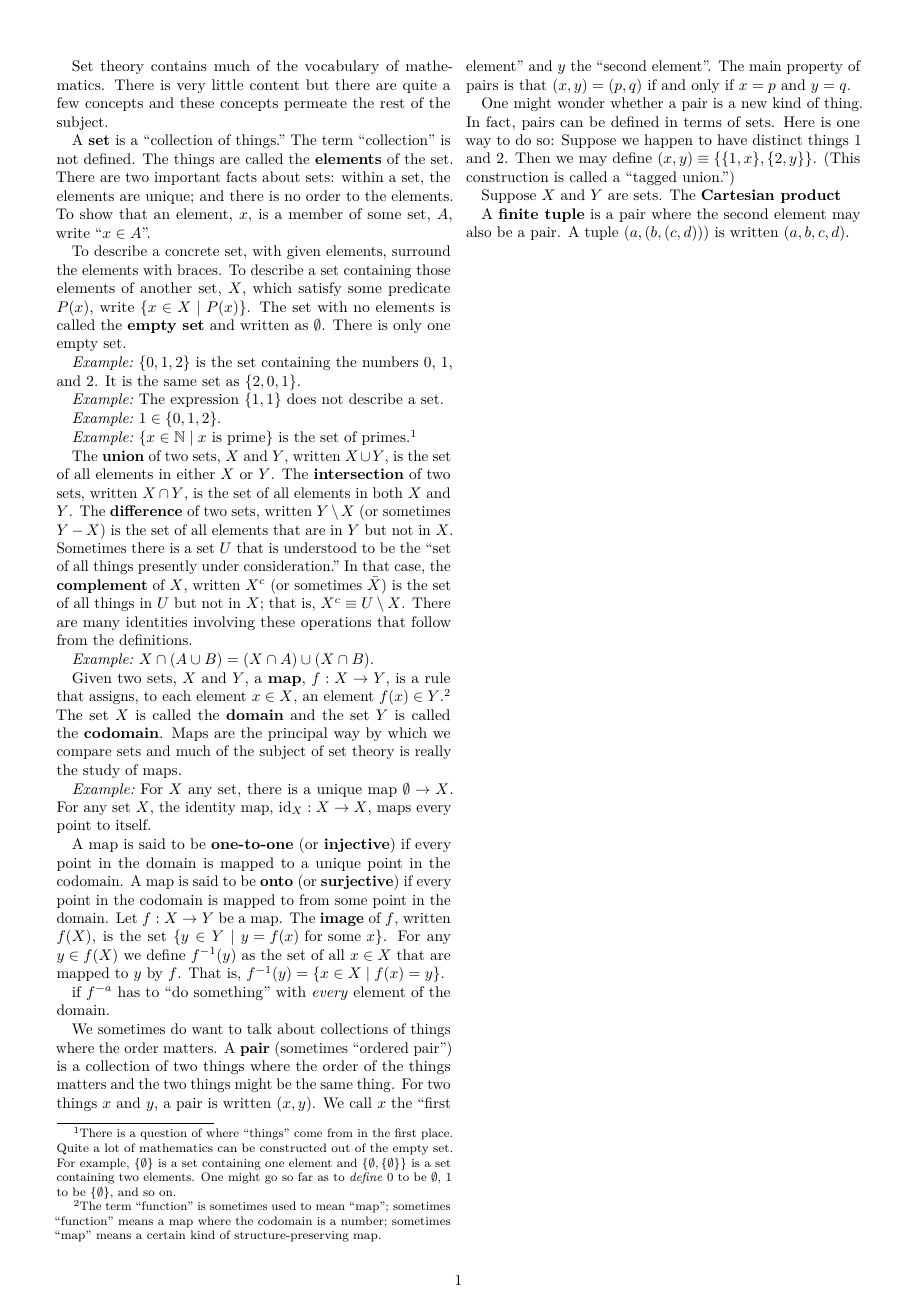
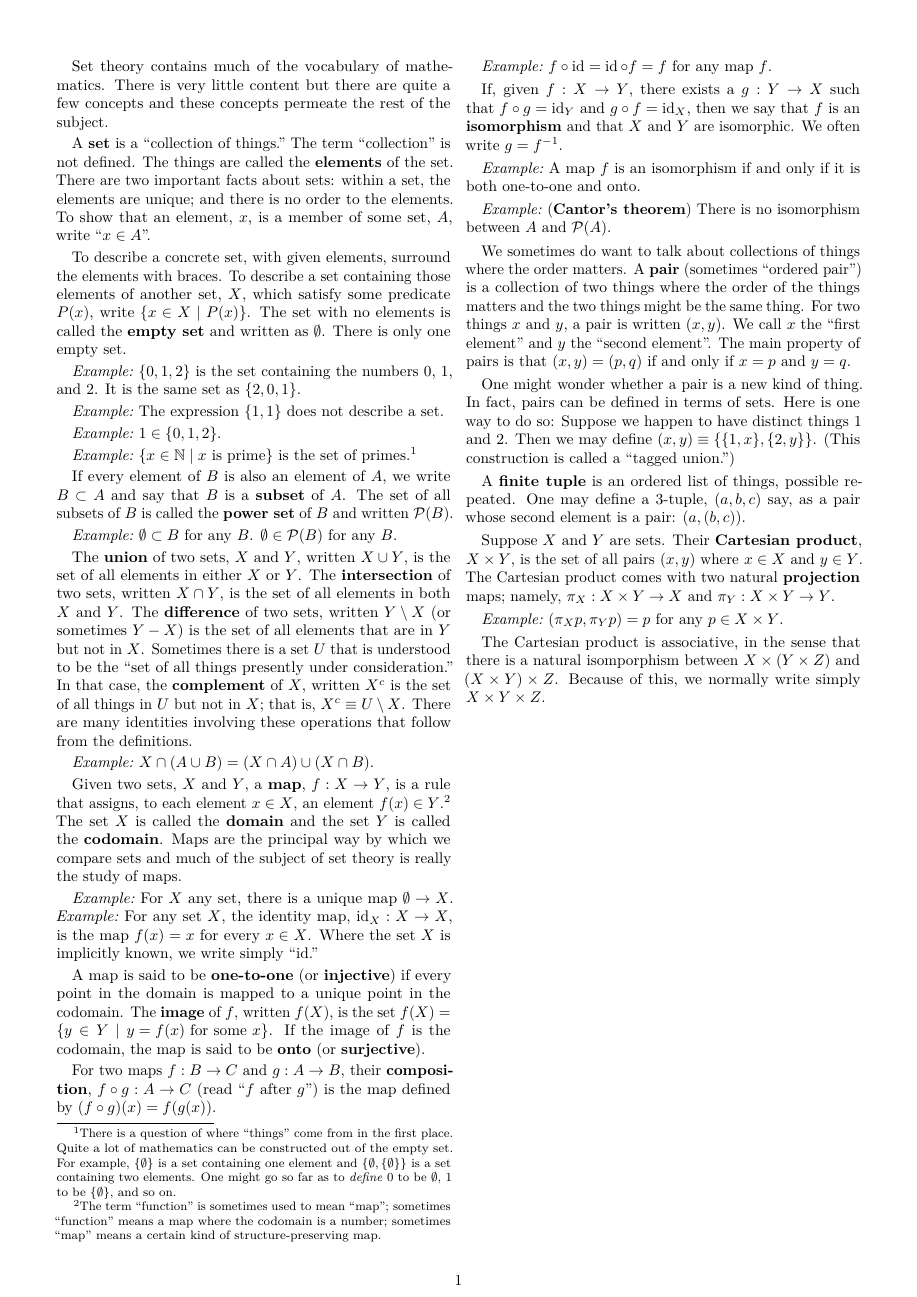
Before and after one commit to alan-turing-institute/notes-on-data-science, a LaTeX document (notes/sets.tex): the whole page. Compiled offline with pdfLaTeX.

Commit message:
Complete draft of sets.

```diff
--- a/notes/sets.tex
+++ b/notes/sets.tex
@@ -6,8 +6,12 @@
 \usepackage{microtype}
 \usepackage[margin=0.51in]{geometry}
 %%
+%\setlength{\parindent}{1em}
+\setlength{\parskip}{\smallskipamount}
+%%
 \newcommand{\defn}[1]{\textbf{#1}}
 \newcommand{\eg}{\emph{Example:}\relax}
+\DeclareMathOperator{\id}{id}
 %%
 %% Terminology from set theory
 %%
@@ -41,15 +45,21 @@ primes.\footnote{There is a question of where “things” come from in the firs
   element and $\{\emptyset, \{\emptyset\}\}$ is a set containing two elements. One might go so far as to \emph{define}
   0 to be $\emptyset$, 1 to be $\{\emptyset\}$, and so on.}
 
+If every element of $B$ is also an element of $A$, we write $B \subset A$ and say that
+$B$ is a \defn{subset} of~$A$. The set of all subsets of $B$ is called the
+\defn{power set} of $B$ and written $\mathcal{P}(B)$.
+
+\eg\ $\emptyset \subset B$ for any $B$. $\emptyset \in \mathcal{P}(B)$ for any $B$.
+
 The \defn{union} of two sets, $X$ and $Y$, written $X \cup Y$, is the set of all
 elements in either $X$ or $Y$. The \defn{intersection} of two sets, written $X \cap
 Y$, is the set of all elements in both $X$ and $Y$. The \defn{difference} of two
 sets, written $Y \setminus X$ (or sometimes $Y-X$) is the set of all elements that are
 in $Y$ but not in $X$. Sometimes there is a set $U$ that is understood to be the
 “set of all things presently under consideration.” In that case, the
-\defn{complement} of $X$, written $X^c$ (or sometimes $\bar{X}$) is the set of
-all things in $U$ but not in $X$; that is, $X^c \equiv U \setminus X$. There are many
-identities involving these operations that follow from the definitions.
+\defn{complement} of $X$, written $X^c$ is the set of all things in $U$ but not
+in $X$; that is, $X^c \equiv U \setminus X$. There are many identities involving these
+operations that follow from the definitions.
 
 \eg\ $X\cap(A\cup B) = (X\cap A)\cup (X\cap B)$.
 
@@ -61,20 +71,28 @@ to each element $x \in X$, an element $f(x) \in Y$.\footnote{The term “functio
 $Y$ is called the \defn{codomain}. Maps are the principal way by which we
 compare sets and much of the subject of set theory is really the study of maps.
 
-\eg\ For $X$ any set, there is a unique map $\emptyset \to X$. For any set $X$, the identity
-map, $\operatorname{id}_X : X \to X$, maps every point to itself.
+\eg\ For $X$ any set, there is a unique map $\emptyset \to X$.
+\eg\ For any set $X$, the
+identity map, $\id_X : X \to X$, is the map $f(x) = x$ for every
+$x\in X$. Where the set $X$ is implicitly known, we write simply “$\id$.”
 
 A map is said to be \defn{one-to-one} (or \defn{injective}) if every point in
-the domain is mapped to a unique point in the codomain. A map is said to be
-\defn{onto} (or \defn{surjective}) if every point in the codomain is mapped to
-from some point in the domain. Let $f:X \to Y$ be a map. The \defn{image} of $f$,
-written $f(X)$, is the set $\{y \in Y \mid \text{$y = f(x)$ for some $x$}\}$. For any
-$y \in f(X)$ we define $f^{-1}(y)$ as the set of all $x \in X$ that are mapped to
-$y$ by~$f$. That is, $f^{-1}(y) = \{ x\in X\mid f(x) = y\}$.
+the domain is mapped to a unique point in the codomain. The \defn{image} of $f$,
+written $f(X)$, is the set $f(X) = \{y \in Y \mid \text{$y = f(x)$ for some
+  $x$}\}$. If the image of $f$ is the codomain, the map is said to be \defn{onto} (or \defn{surjective}).
 
-if $f^{-a}$ has to “do something” with \emph{every} element of
-the domain.
+For two maps $f:B \to C$ and $g:A \to B$, their \defn{composition}, $f\circ g: A \to C$
+(read “$f$ after $g$”) is the map defined by $(f\circ g)(x) = f(g(x))$.
 
+\eg\ $f\circ\id = \id\circ f = f$ for any map $f$.
+
+If, given $f:X \to Y$, there exists a $g:Y \to X$ such that $f\circ g = \id_Y$ and $g\circ f
+= \id_X$, then we say that $f$ is an \defn{isomorphism} and that $X$ and $Y$ are
+isomorphic. We often write $g = f^{-1}$.
+
+\eg\ A map $f$ is an isomorphism if and only if it is both one-to-one and onto.
+
+\eg\ (\defn{Cantor's theorem}) There is no isomorphism between $A$ and $\mathcal{P}(A)$.
 
 We sometimes do want to talk about collections of things where the order
 matters. A \defn{pair} (sometimes “ordered pair”) is a collection of two things
@@ -88,18 +106,19 @@ defined in terms of sets. Here is one way to do so: Suppose we happen to have
 distinct things 1 and~2. Then we may define $(x, y) \equiv \{\{1, x\}, \{2,
 y\}\}$. (This construction is called a “tagged union.”)
 
-Suppose $X$ and $Y$ are sets. The \defn{Cartesian product}
+A \defn{finite tuple} is an ordered list of things, possible repeated. One may
+define a 3-tuple, $(a, b, c)$ say, as a pair whose second element is a pair:
+$(a, (b, c))$.
 
+Suppose $X$ and $Y$ are sets. Their \defn{Cartesian product}, $X \times Y$, is the
+set of all pairs $(x, y)$ where $x \in X$ and $y \in Y$. The Cartesian product comes
+with two natural \defn{projection} maps; namely, $\pi_X : X \times Y \to X$ and $\pi_Y : X
+\times Y \to Y$.
 
-A \defn{finite tuple} is a pair where the second element may also be a pair. A
-tuple $(a, (b, (c, d)))$ is written $(a, b, c, d)$.
+\eg\ $(\pi_X p, \pi_Y p) = p$ for any $p \in X \times Y$.
 
-
-
-
-
-
-
-
+The Cartesian product is associative, in the sense that there is a natural
+isomporphism between $X \times (Y \times Z)$ and $(X \times Y) \times Z$. Because of this, we
+normally write simply $X \times Y \times Z$.
 
 \end{document}
```
